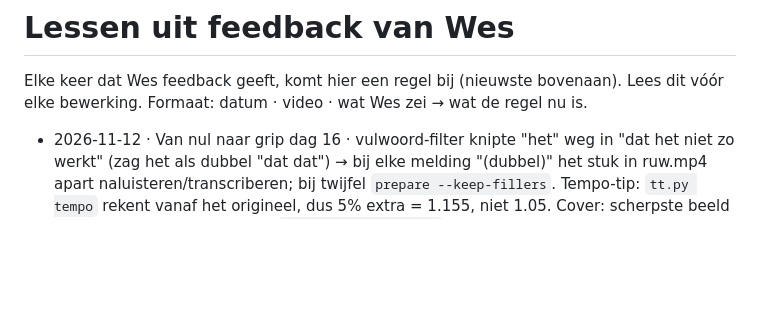
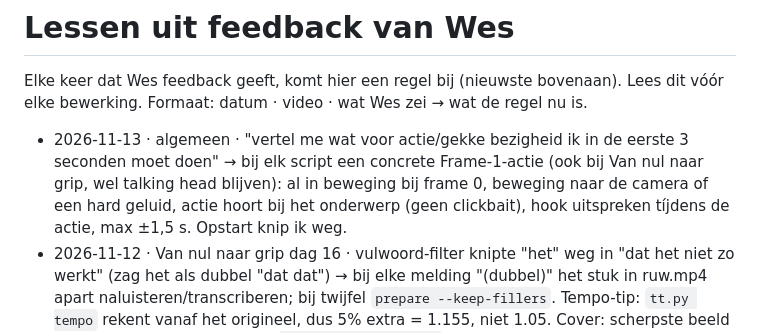
Before and after one commit to Wesleyvhees/Walid-Style-Proef, a Markdown page: tiktok-editor/kennis/lessen.md, the part around the change. Rendered like a GitHub page; blank space fills up the shorter version.

Commit message:
Lesson: concrete frame-1 action in every script
Co-Authored-By: Claude Opus 5.5 <noreply@anthropic.com>
Claude-Session: https://claude.ai/code/session_01GfAJtLBcVoG9e6fWWCmJC3

```diff
--- a/tiktok-editor/kennis/lessen.md
+++ b/tiktok-editor/kennis/lessen.md
@@ -3,6 +3,7 @@
 Elke keer dat Wes feedback geeft, komt hier een regel bij (nieuwste bovenaan). Lees dit vóór elke bewerking.
 Formaat: datum · video · wat Wes zei → wat de regel nu is.
 
+- 2026-11-13 · algemeen · "vertel me wat voor actie/gekke bezigheid ik in de eerste 3 seconden moet doen" → bij elk script een concrete Frame-1-actie (ook bij Van nul naar grip, wel talking head blijven): al in beweging bij frame 0, beweging naar de camera of een hard geluid, actie hoort bij het onderwerp (geen clickbait), hook uitspreken tíjdens de actie, max ±1,5 s. Opstart knip ik weg.
 - 2026-11-12 · Van nul naar grip dag 16 · vulwoord-filter knipte "het" weg in "dat het niet zo werkt" (zag het als dubbel "dat dat") → bij elke melding "(dubbel)" het stuk in ruw.mp4 apart naluisteren/transcriberen; bij twijfel `prepare --keep-fillers`. Tempo-tip: `tt.py tempo` rekent vanaf het origineel, dus 5% extra = 1.155, niet 1.05. Cover: scherpste beeld had een rare grimas → nieuw `tt.py cover --at <s>` om zelf het moment te kiezen.
 - 2026-11-12 · stemgeluid · "het klinkt heel blikkerig" → stemtest: alleen de huidige keten (A) klinkt als Wes; warme/rubberband-varianten niet ("klinkt niet als mij"). Keuze: "een klein beetje zwaarder, blijf bij mijn eigen stemgeluid" → zelfde keten + 2 dB rond 150 Hz; daarna "nog iets zwaarder" → +3.5 dB; daarna "nog iets dieper, nog iets zwaarder" → +4.5 dB @150 + low-shelf +2 dB @110, 3200 Hz-boost 1.5. Alleen EQ, nooit pitch-shift. Nooit de stem merkbaar anders laten klinken; altijd eerst een korte A/B-test sturen.
 - 2026-11-11 · cover Slimmer dag 24 · "slechte kwaliteit" → cover komt nu uit de originele opname (ruw.mp4, geen zoom of knip-compressie), scherpste beeld met een groot gezicht uit de hele video, licht verscherpt, JPEG 96% zonder kleurcompressie.
```
